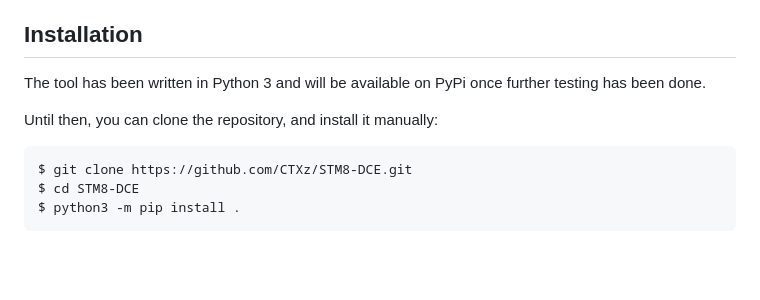
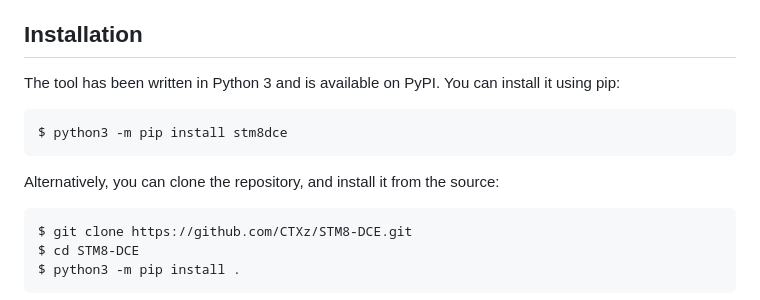
Before and after one commit to CTXz/STM8-DCE, a Markdown page: README.md, the part around the change. Rendered like a GitHub page; blank space fills up the shorter version.

Commit message:
README: stm8dce is now available on PyPi
Signed-off-by: Patrick Pedersen <ctx.xda@gmail.com>

````diff
--- a/README.md
+++ b/README.md
@@ -44,9 +44,13 @@ Please note that this tool is still in early development and has not been thorou
 
 ## Installation
 
-The tool has been written in Python 3 and will be available on PyPi once further testing has been done.
+The tool has been written in Python 3 and is available on PyPI. You can install it using pip:
 
-Until then, you can clone the repository, and install it manually:
+```bash
+$ python3 -m pip install stm8dce
+```
+
+Alternatively, you can clone the repository, and install it from the source:
 
 ```bash
 $ git clone https://github.com/CTXz/STM8-DCE.git
````
